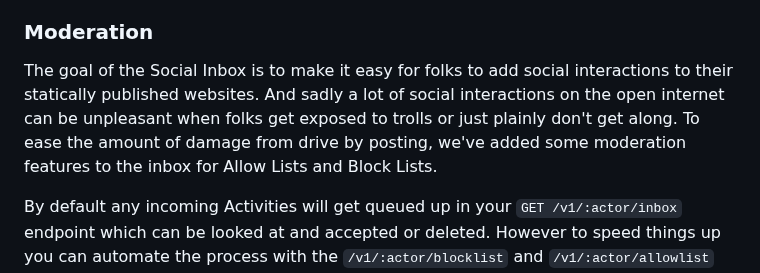
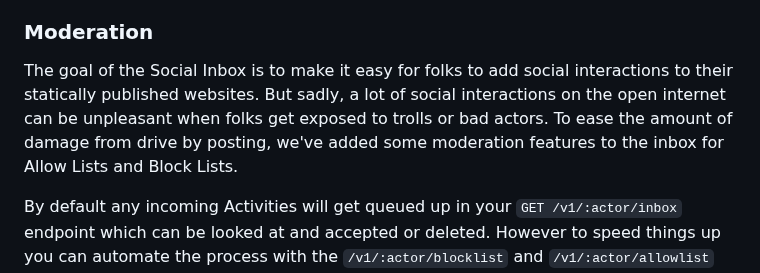
Before and after one commit to RangerMauve/blog.mauve.moe, a Markdown page: posts/distributed-press-social-inbox.md, the part around the change. Drawn GitHub-style.

Commit message:
Update posts/distributed-press-social-inbox.md
Co-authored-by: andi a <andi@hypha.coop>

```diff
--- a/posts/distributed-press-social-inbox.md
+++ b/posts/distributed-press-social-inbox.md
@@ -101,9 +101,7 @@ The outbox will then look at your followers list and forward the activity to all
 
 ### Moderation
 
-The goal of the Social Inbox is to make it easy for folks to add social interactions to their statically published websites.
-And sadly a lot of social interactions on the open internet can be unpleasant when folks get exposed to trolls or just plainly don't get along.
-To ease the amount of damage from drive by posting, we've added some moderation features to the inbox for Allow Lists and Block Lists.
+The goal of the Social Inbox is to make it easy for folks to add social interactions to their statically published websites. But sadly, a lot of social interactions on the open internet can be unpleasant when folks get exposed to trolls or bad actors. To ease the amount of damage from drive by posting, we've added some moderation features to the inbox for Allow Lists and Block Lists.
 
 By default any incoming Activities will get queued up in your `GET /v1/:actor/inbox` endpoint which can be looked at and accepted or deleted.
 However to speed things up you can automate the process with the `/v1/:actor/blocklist` and `/v1/:actor/allowlist` endpoints.
```
